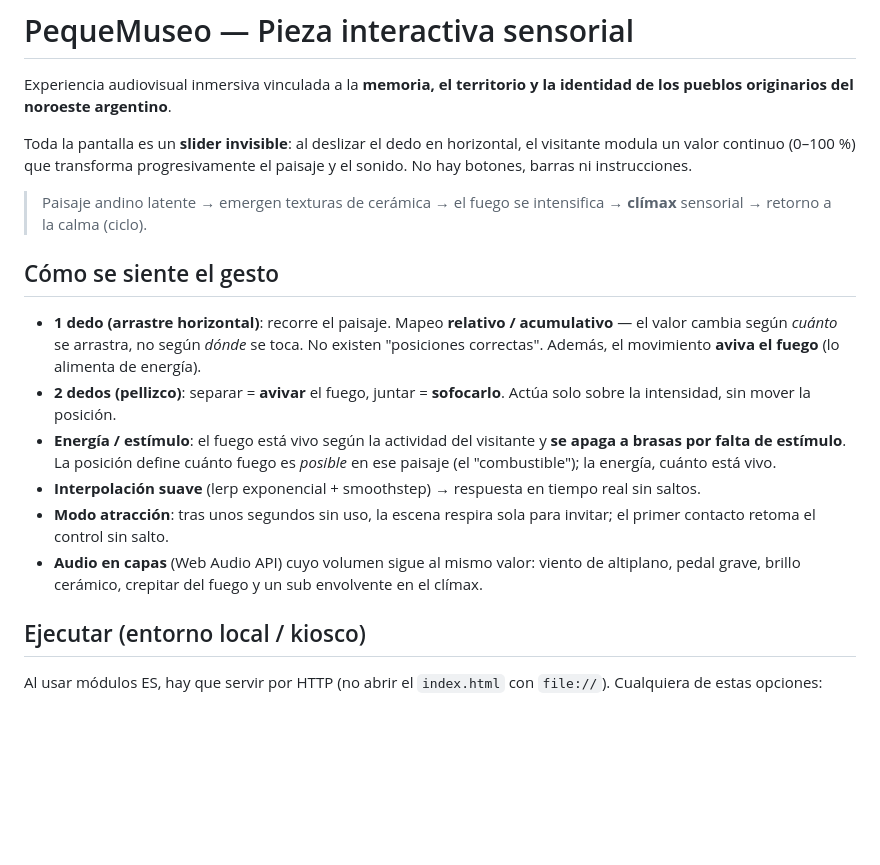
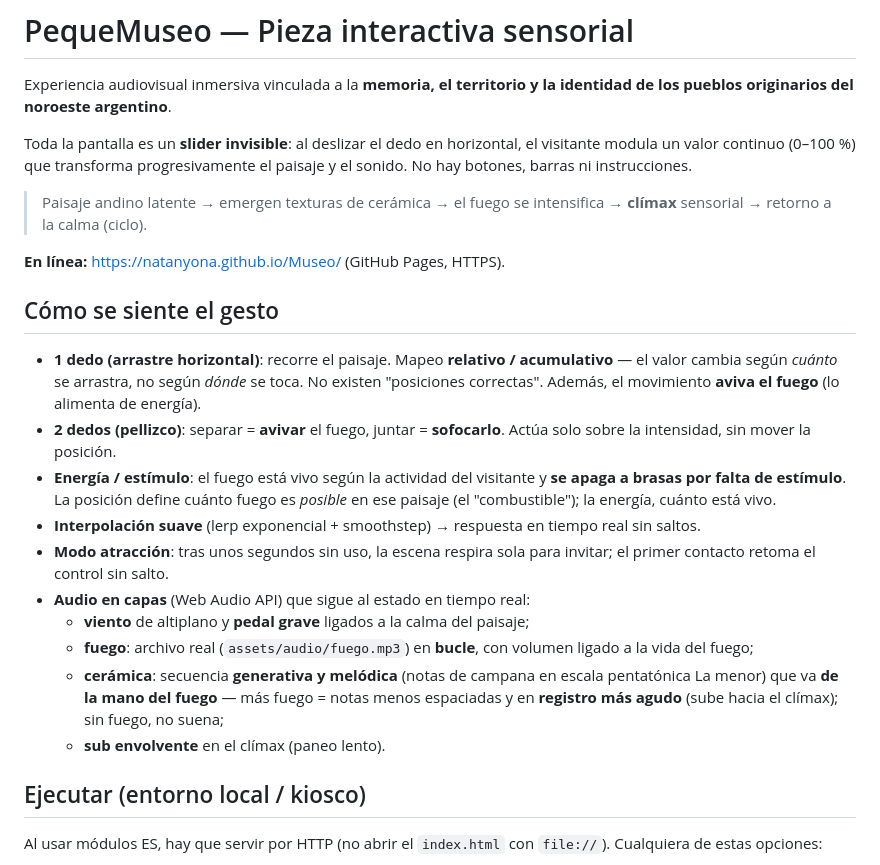
Before and after one commit to NatanYona/Museo, a Markdown page: README.md, the part around one of its changes. Rendered like a GitHub page; blank space fills up the shorter version.

```diff
--- a/README.md
+++ b/README.md
@@ -9,6 +9,8 @@ el paisaje y el sonido. No hay botones, barras ni instrucciones.
 
 > Paisaje andino latente → emergen texturas de cerámica → el fuego se
 > intensifica → **clímax** sensorial → retorno a la calma (ciclo).
+
+**En línea:** https://natanyona.github.io/Museo/ (GitHub Pages, HTTPS).
 
 ## Cómo se siente el gesto
 
@@ -25,9 +27,15 @@ el paisaje y el sonido. No hay botones, barras ni instrucciones.
   real sin saltos.
 - **Modo atracción**: tras unos segundos sin uso, la escena respira sola para
   invitar; el primer contacto retoma el control sin salto.
-- **Audio en capas** (Web Audio API) cuyo volumen sigue al mismo valor:
-  viento de altiplano, pedal grave, brillo cerámico, crepitar del fuego y un
-  sub envolvente en el clímax.
+- **Audio en capas** (Web Audio API) que sigue al estado en tiempo real:
+  - **viento** de altiplano y **pedal grave** ligados a la calma del paisaje;
+  - **fuego**: archivo real (`assets/audio/fuego.mp3`) en **bucle**, con volumen
+    ligado a la vida del fuego;
+  - **cerámica**: secuencia **generativa y melódica** (notas de campana en
+    escala pentatónica La menor) que va **de la mano del fuego** — más fuego =
+    notas menos espaciadas y en **registro más agudo** (sube hacia el clímax);
+    sin fuego, no suena;
+  - **sub envolvente** en el clímax (paneo lento).
 
 ## Ejecutar (entorno local / kiosco)
 
```
Also changed, not shown: other parts of README.md (+37 -6 lines).
